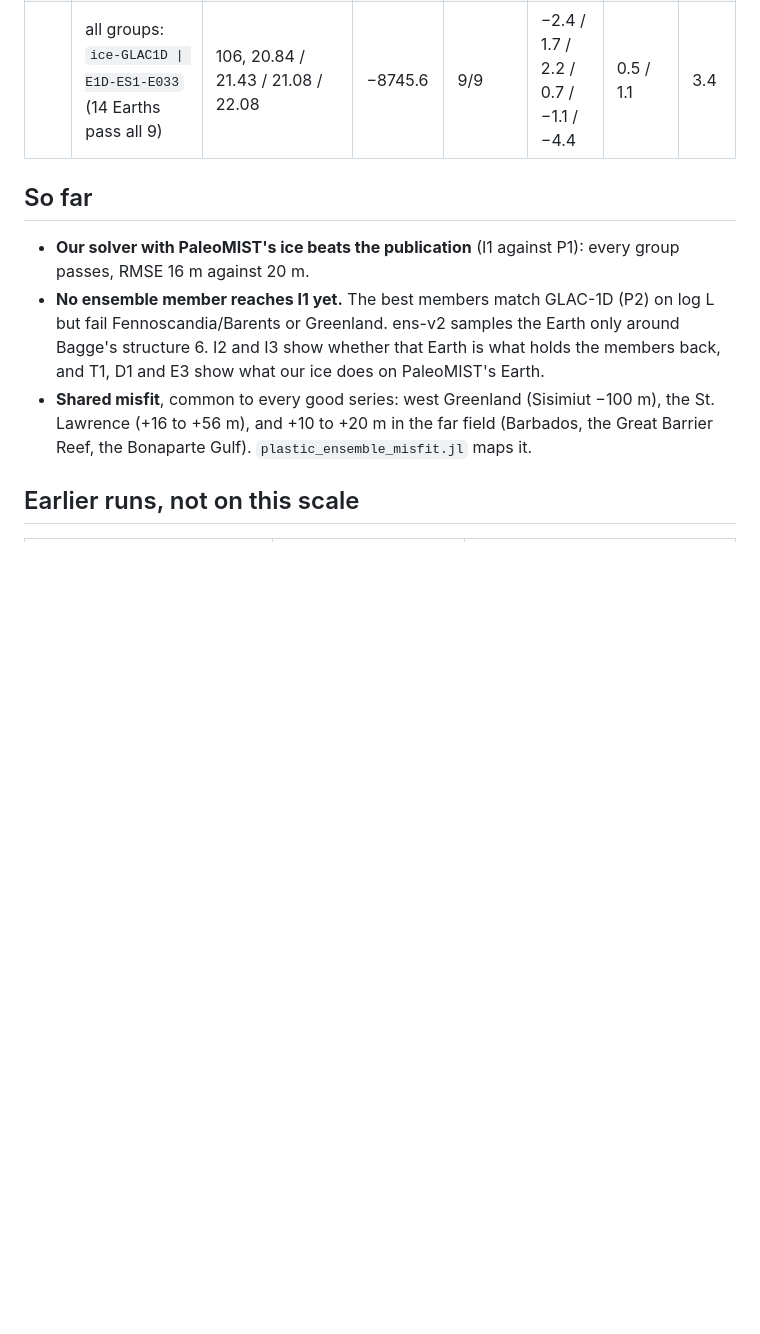
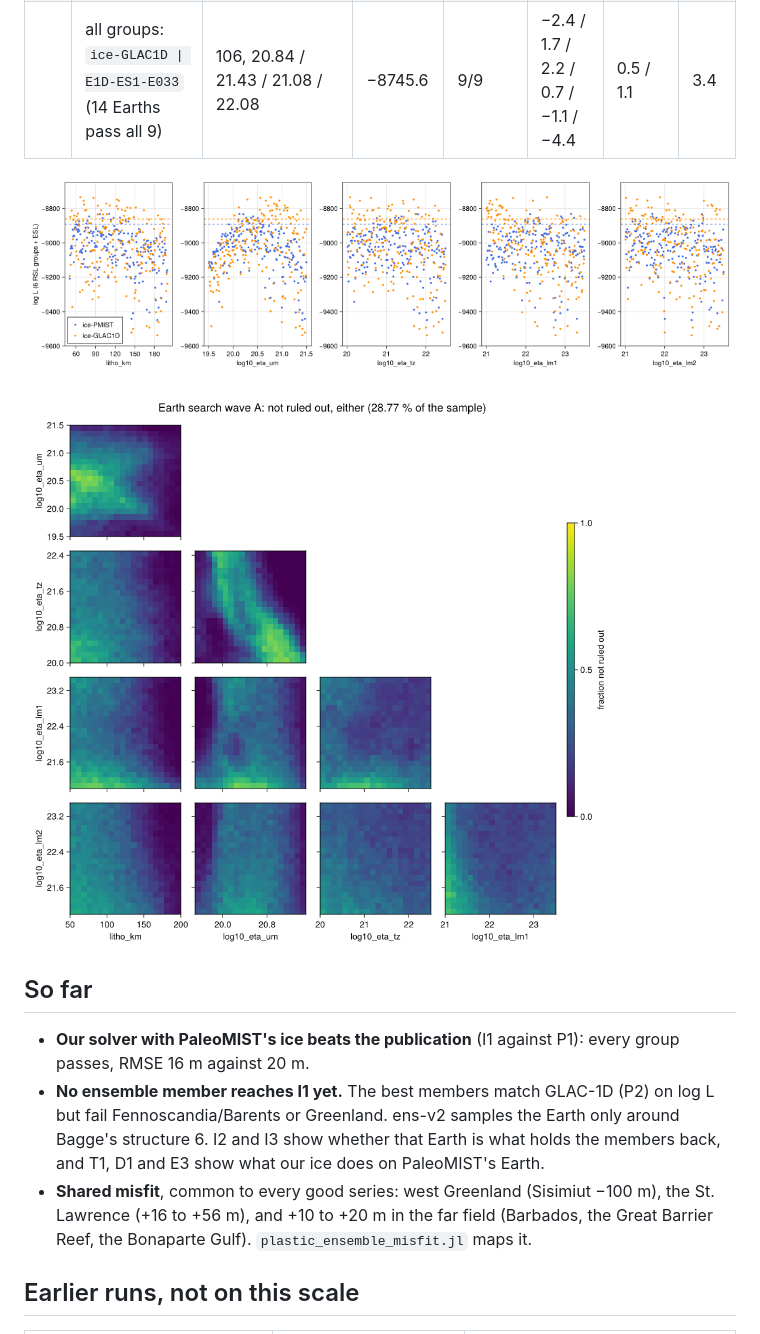
Before and after one commit to fesmc/kryos, a Markdown page: docs/simulations.md, the part around the change. Drawn GitHub-style; pictures changed too: docs/figures/earth-search/wave-a-logL.png (added), docs/figures/earth-search/wave-a-nroi-either.png (added); blank space fills up the shorter version.

Commit message:
simulations.md: wave-A figures (docs/figures/earth-search)

```diff
--- a/docs/simulations.md
+++ b/docs/simulations.md
@@ -161,6 +161,10 @@ ESL ≤ 7.0 by the bar). Earth: lithosphere [km], log10 η UM / TZ / LM1 / LM2.
 | | best log L: `ice-GLAC1D \| E1D-ES1-E165` | 67, 20.77 / 20.08 / 22.54 / 21.88 | −8708.9 | 7/9 | −3.5 / 2.6 / 0.8 / 3.3 / −1.4 / −4.4 | 3.6 / 2.9 | 3.3 |
 | | all groups: `ice-GLAC1D \| E1D-ES1-E033` (14 Earths pass all 9) | 106, 20.84 / 21.43 / 21.08 / 22.08 | −8745.6 | 9/9 | −2.4 / 1.7 / 2.2 / 0.7 / −1.1 / −4.4 | 0.5 / 1.1 | 3.4 |
 
+![Wave A: log L (RSL groups and ESL) of every 1-D Earth against each parameter, by ice history; dashed: I1 and I5.](figures/earth-search/wave-a-logL.png)
+
+![Wave A: the fraction of the 1-D Earth space the emulator does not rule out under either ice history, per parameter pair.](figures/earth-search/wave-a-nroi-either.png)
+
 ## So far
 
 - **Our solver with PaleoMIST's ice beats the publication** (I1 against P1): every group passes, RMSE 16 m against 20 m.
```
Also changed, not shown: docs/figures/earth-search/wave-a-nroi-both.png (added).
